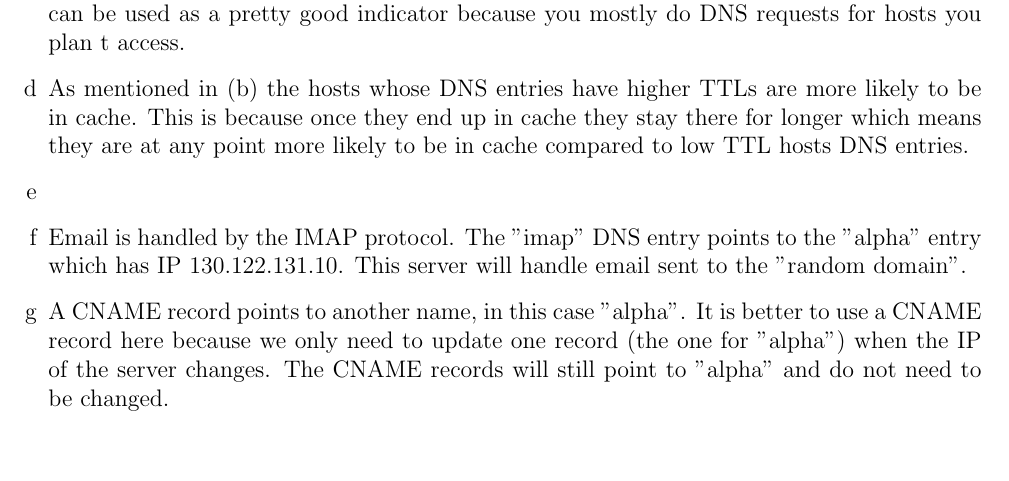
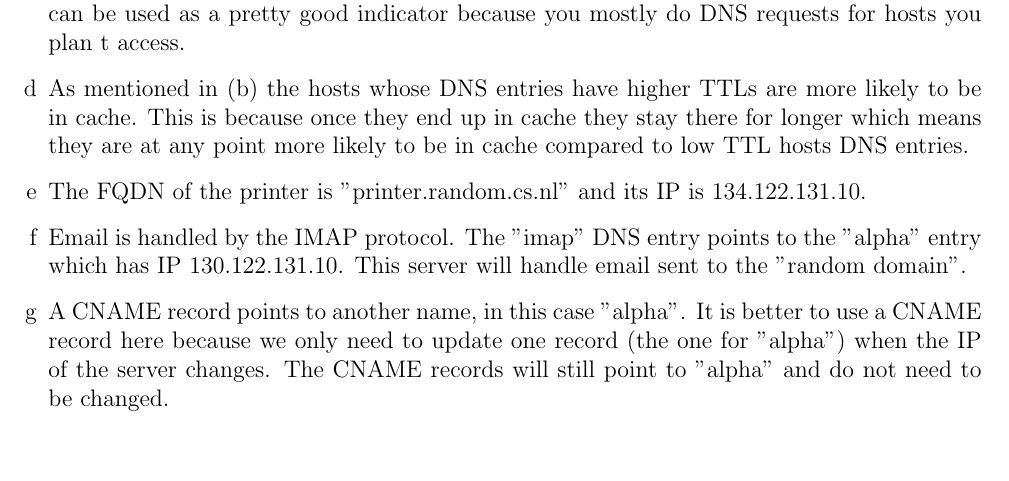
Before and after one commit to NetwerkenEnGedistribueerdeSystemen/NWI-IBC021_assignment2, a LaTeX document (answers/s4549775.tex): part of page 5 of 6, cut so that both start at the same text. Compiled offline with pdfLaTeX.

Commit message:
Answer 3e.

```diff
--- a/answers/s4549775.tex
+++ b/answers/s4549775.tex
@@ -202,6 +202,8 @@ The request just asks for "cs.ru.nl". The answer contains the following domains
 	As mentioned in (b) the hosts whose DNS entries have higher TTLs are more likely to be in cache. This is because once they end up in cache they stay there for longer which means they are at any point more likely to be in cache compared to low TTL hosts DNS entries.
 
 	\item %e
+	The FQDN of the printer is "printer.random.cs.nl" and its IP is 134.122.131.10.
+
 	\item %f
 	Email is handled by the IMAP protocol. The "imap" DNS entry points to the "alpha" entry which has IP 130.122.131.10. This server will handle email sent to the "random domain".
 
```
